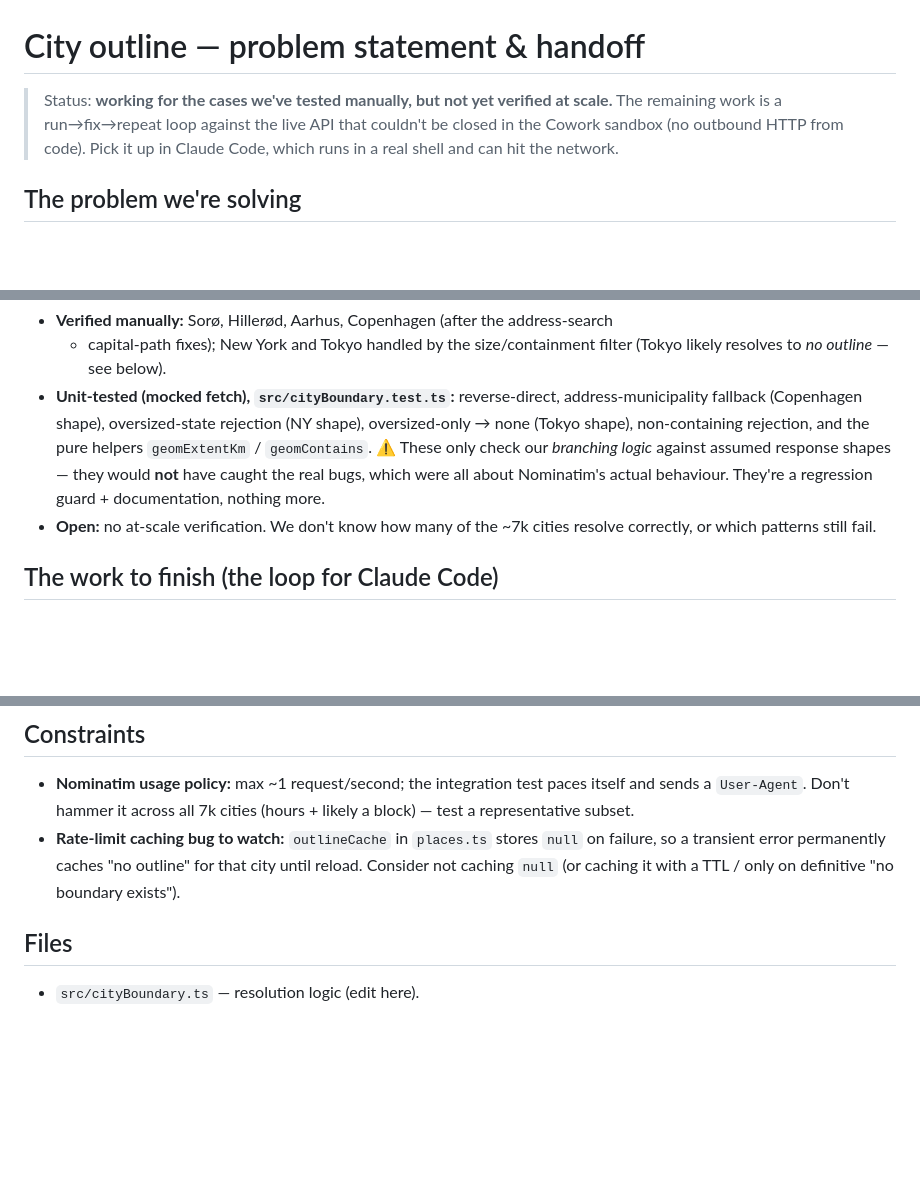
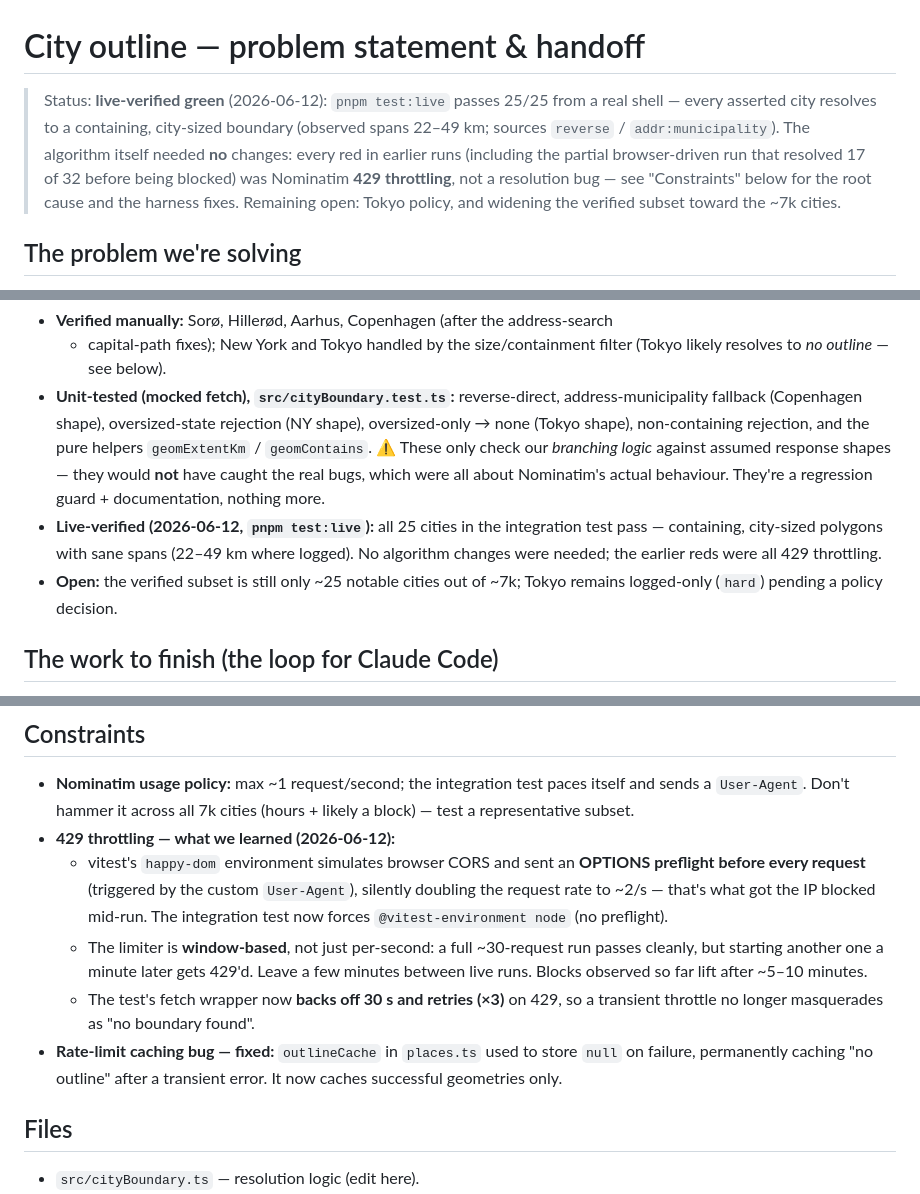
Before and after one commit to ragnarwestad/atlasaurus, a Markdown page: CITY-OUTLINE.md, 3 parts joined by grey strips. GitHub-like rendering; blank space fills up the shorter version.

Commit message:
Oppdaterte CITY-OUTLINE.md etter grønn live-kjøring
pnpm test:live passerer 25/25; dokumenterte 429-rotårsaken
(happy-dom-preflight), den vindusbaserte limiteren og cache-fiksen.

```diff
--- a/CITY-OUTLINE.md
+++ b/CITY-OUTLINE.md
@@ -1,9 +1,13 @@
 # City outline — problem statement & handoff
 
-> Status: **working for the cases we've tested manually, but not yet verified at
-> scale.** The remaining work is a run→fix→repeat loop against the live API that
-> couldn't be closed in the Cowork sandbox (no outbound HTTP from code). Pick it up
-> in Claude Code, which runs in a real shell and can hit the network.
+> Status: **live-verified green** (2026-06-12): `pnpm test:live` passes 25/25 from a
+> real shell — every asserted city resolves to a containing, city-sized boundary
+> (observed spans 22–49 km; sources `reverse` / `addr:municipality`). The algorithm
+> itself needed **no** changes: every red in earlier runs (including the partial
+> browser-driven run that resolved 17 of 32 before being blocked) was Nominatim
+> **429 throttling**, not a resolution bug — see "Constraints" below for the
+> root cause and the harness fixes. Remaining open: Tokyo policy, and widening
+> the verified subset toward the ~7k cities.
 
 ## The problem we're solving
 
@@ -83,8 +87,11 @@ addr:town | addr:county | name-search | none`.
   ⚠️ These only check our *branching logic* against assumed response shapes — they
   would **not** have caught the real bugs, which were all about Nominatim's actual
   behaviour. They're a regression guard + documentation, nothing more.
-- **Open:** no at-scale verification. We don't know how many of the ~7k cities
-  resolve correctly, or which patterns still fail.
+- **Live-verified (2026-06-12, `pnpm test:live`):** all 25 cities in the integration
+  test pass — containing, city-sized polygons with sane spans (22–49 km where logged).
+  No algorithm changes were needed; the earlier reds were all 429 throttling.
+- **Open:** the verified subset is still only ~25 notable cities out of ~7k; Tokyo
+  remains logged-only (`hard`) pending a policy decision.
 
 ## The work to finish (the loop for Claude Code)
 
@@ -123,10 +130,19 @@ Run this loop until green:
 - **Nominatim usage policy:** max ~1 request/second; the integration test paces
   itself and sends a `User-Agent`. Don't hammer it across all 7k cities (hours +
   likely a block) — test a representative subset.
-- **Rate-limit caching bug to watch:** `outlineCache` in `places.ts` stores `null` on
-  failure, so a transient error permanently caches "no outline" for that city until
-  reload. Consider not caching `null` (or caching it with a TTL / only on definitive
-  "no boundary exists").
+- **429 throttling — what we learned (2026-06-12):**
+  - vitest's `happy-dom` environment simulates browser CORS and sent an **OPTIONS
+    preflight before every request** (triggered by the custom `User-Agent`), silently
+    doubling the request rate to ~2/s — that's what got the IP blocked mid-run. The
+    integration test now forces `@vitest-environment node` (no preflight).
+  - The limiter is **window-based**, not just per-second: a full ~30-request run
+    passes cleanly, but starting another one a minute later gets 429'd. Leave a few
+    minutes between live runs. Blocks observed so far lift after ~5–10 minutes.
+  - The test's fetch wrapper now **backs off 30 s and retries (×3)** on 429, so a
+    transient throttle no longer masquerades as "no boundary found".
+- **Rate-limit caching bug — fixed:** `outlineCache` in `places.ts` used to store
+  `null` on failure, permanently caching "no outline" after a transient error.
+  It now caches successful geometries only.
 
 ## Files
 - `src/cityBoundary.ts` — resolution logic (edit here).
```
